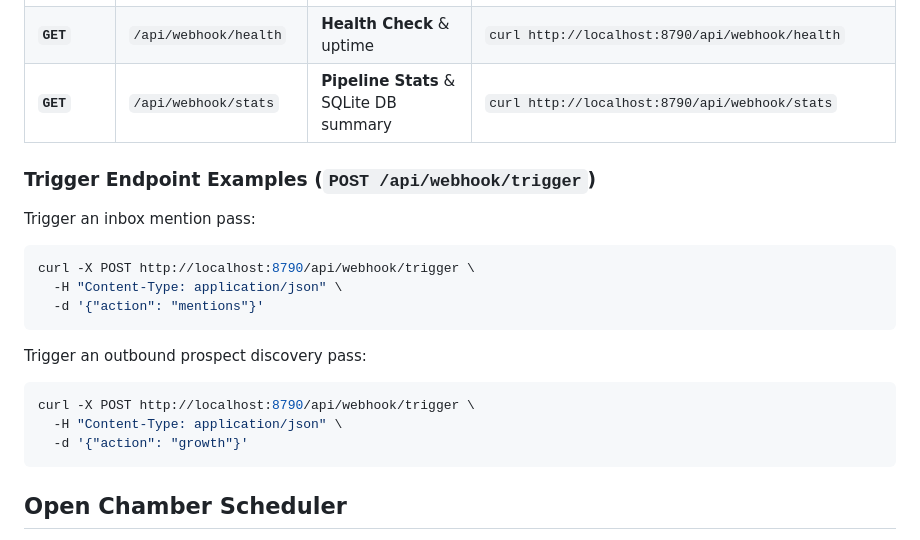
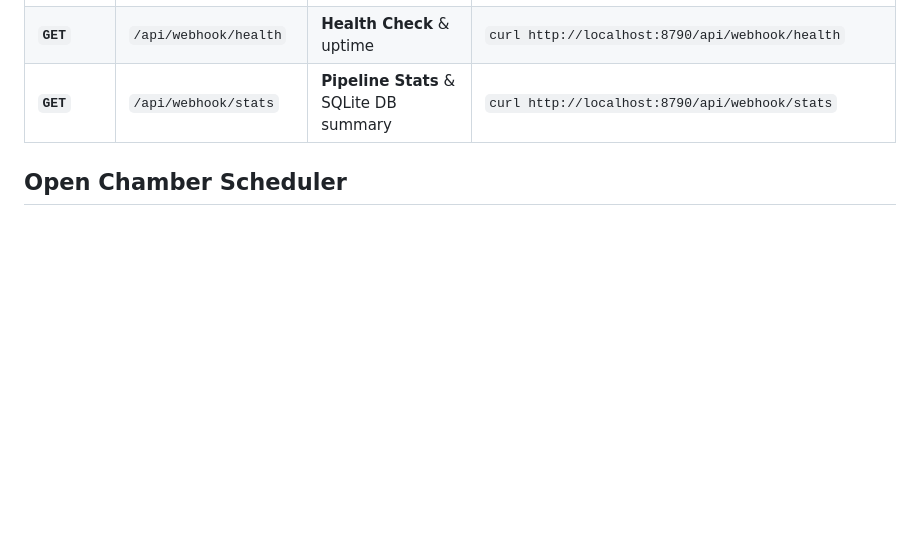
Before and after one commit to 0xAdnan/x_bot, a Markdown page: README.md, the part around one of its changes. Rendered like a GitHub page; blank space fills up the shorter version.

````diff
--- a/README.md
+++ b/README.md
@@ -42,22 +70,6 @@ The embedded Rust server listens on `http://0.0.0.0:8790` and exposes the follow
 | **`POST`** | `/api/webhook/trigger` | **Manual Webhook Trigger** | `curl -X POST http://localhost:8790/api/webhook/trigger -H "Content-Type: application/json" -d '{"action":"mentions"}'` |
 | **`GET`** | `/api/webhook/health` | **Health Check** & uptime | `curl http://localhost:8790/api/webhook/health` |
 | **`GET`** | `/api/webhook/stats` | **Pipeline Stats** & SQLite DB summary | `curl http://localhost:8790/api/webhook/stats` |
-
-### Trigger Endpoint Examples (`POST /api/webhook/trigger`)
-
-Trigger an inbox mention pass:
-```bash
-curl -X POST http://localhost:8790/api/webhook/trigger \
-  -H "Content-Type: application/json" \
-  -d '{"action": "mentions"}'
-```
-
-Trigger an outbound prospect discovery pass:
-```bash
-curl -X POST http://localhost:8790/api/webhook/trigger \
-  -H "Content-Type: application/json" \
-  -d '{"action": "growth"}'
-```
 
 ## Open Chamber Scheduler
 
````
Also changed, not shown: other parts of README.md (+28 -0 lines).
